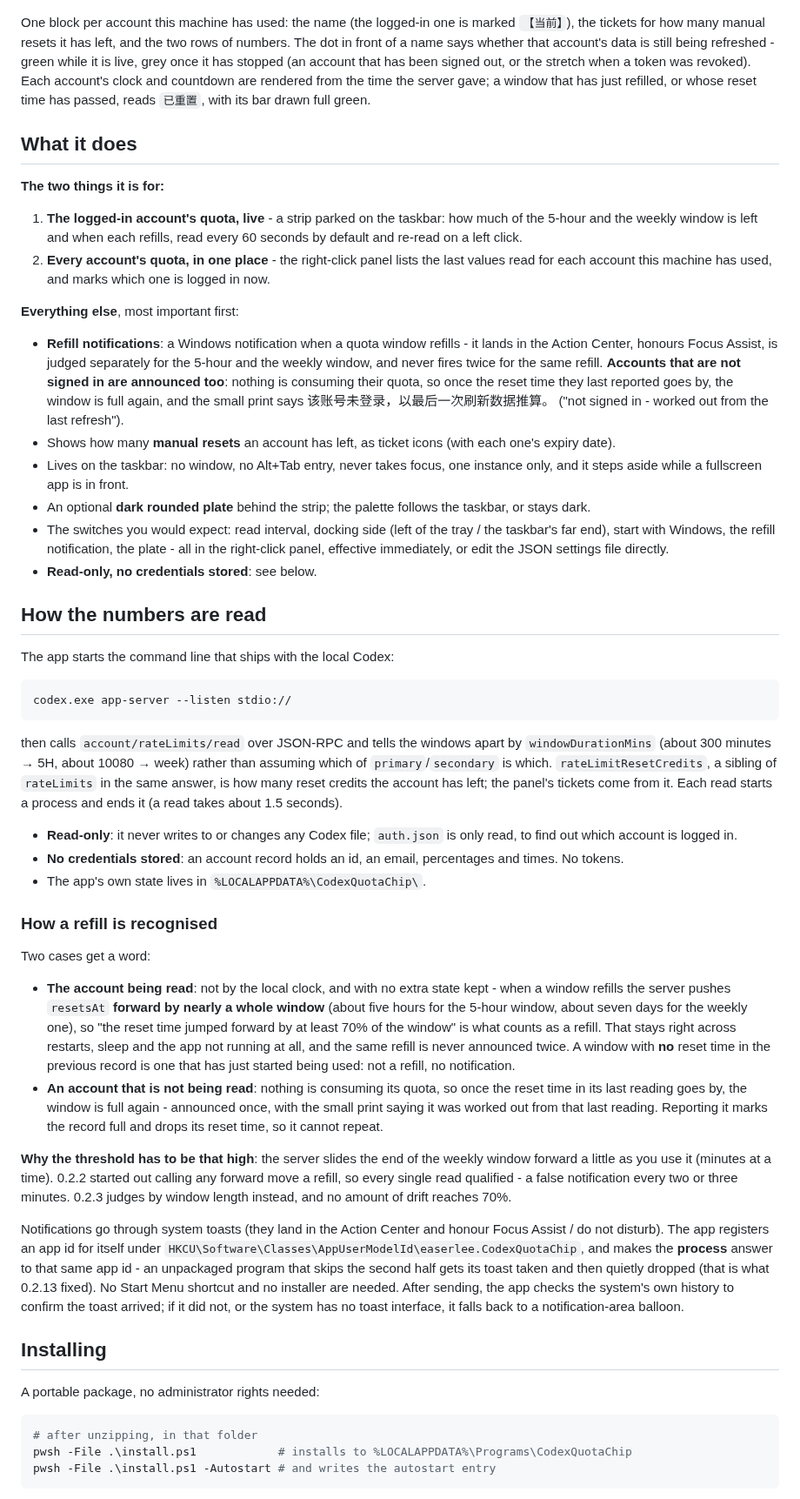
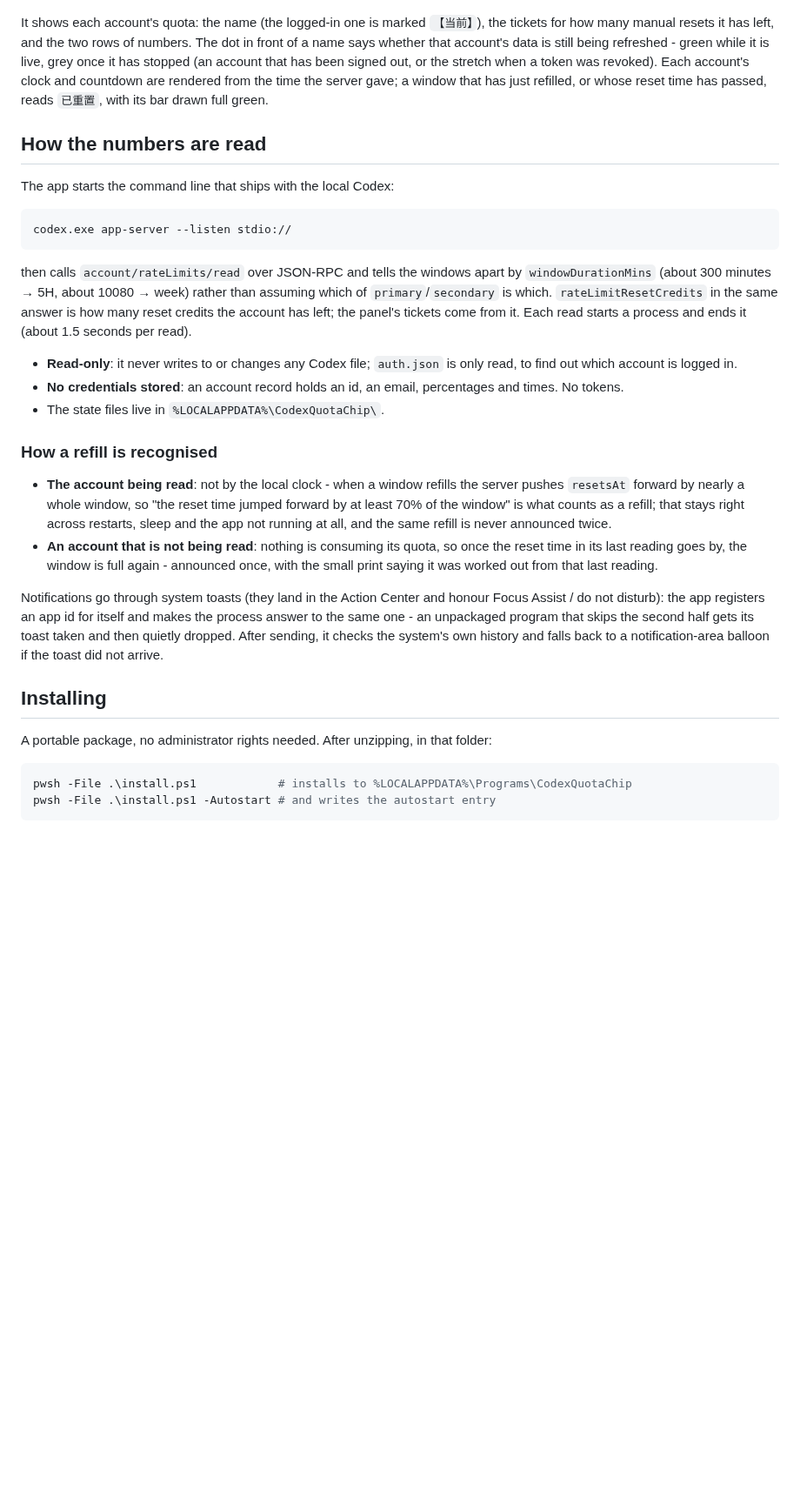
Before and after one commit to easerlee/codex-quota-chip, a Markdown page: README.en.md, the part around one of its changes. Shown at 87% size. Rendered like a GitHub page; blank space fills up the shorter version.

Commit message:
Match the rest of the readme to the trimmed voice, and show the strip both ways

````diff
--- a/README.en.md
+++ b/README.en.md
@@ -33,37 +44,12 @@ The right-click panel:
 
 ![The right-click panel](docs/panel.png)
 
-One block per account this machine has used: the name (the logged-in one is marked `【当前】`), the tickets
-for how many manual resets it has left, and the two rows of numbers. The dot in front of a name says whether
-that account's data is still being refreshed - green while it is live, grey once it has stopped (an account
-that has been signed out, or the stretch when a token was revoked). Each account's clock and countdown are
+It shows each account's quota: the name (the logged-in one is marked `【当前】`), the tickets for how many
+manual resets it has left, and the two rows of numbers. The dot in front of a name says whether that
+account's data is still being refreshed - green while it is live, grey once it has stopped (an account that
+has been signed out, or the stretch when a token was revoked). Each account's clock and countdown are
 rendered from the time the server gave; a window that has just refilled, or whose reset time has passed,
 reads `已重置`, with its bar drawn full green.
-
-## What it does
-
-**The two things it is for:**
-
-1. **The logged-in account's quota, live** - a strip parked on the taskbar: how much of the 5-hour and the
-   weekly window is left and when each refills, read every 60 seconds by default and re-read on a left click.
-2. **Every account's quota, in one place** - the right-click panel lists the last values read for each
-   account this machine has used, and marks which one is logged in now.
-
-**Everything else**, most important first:
-
-- **Refill notifications**: a Windows notification when a quota window refills - it lands in the Action
-  Center, honours Focus Assist, is judged separately for the 5-hour and the weekly window, and never fires
-  twice for the same refill. **Accounts that are not signed in are announced too**: nothing is consuming
-  their quota, so once the reset time they last reported goes by, the window is full again, and the small
-  print says 该账号未登录，以最后一次刷新数据推算。 ("not signed in - worked out from the last refresh").
-- Shows how many **manual resets** an account has left, as ticket icons (with each one's expiry date).
-- Lives on the taskbar: no window, no Alt+Tab entry, never takes focus, one instance only, and it steps
-  aside while a fullscreen app is in front.
-- An optional **dark rounded plate** behind the strip; the palette follows the taskbar, or stays dark.
-- The switches you would expect: read interval, docking side (left of the tray / the taskbar's far end),
-  start with Windows, the refill notification, the plate - all in the right-click panel, effective
-  immediately, or edit the JSON settings file directly.
-- **Read-only, no credentials stored**: see below.
 
 ## How the numbers are read
 
@@ -75,48 +61,34 @@ codex.exe app-server --listen stdio://
 
 then calls `account/rateLimits/read` over JSON-RPC and tells the windows apart by `windowDurationMins`
 (about 300 minutes → 5H, about 10080 → week) rather than assuming which of `primary`/`secondary` is which.
-`rateLimitResetCredits`, a sibling of `rateLimits` in the same answer, is how many reset credits the account
-has left; the panel's tickets come from it. Each read starts a process and ends it (a read takes about
-1.5 seconds).
+`rateLimitResetCredits` in the same answer is how many reset credits the account has left; the panel's
+tickets come from it. Each read starts a process and ends it (about 1.5 seconds per read).
 
 - **Read-only**: it never writes to or changes any Codex file; `auth.json` is only read, to find out which
   account is logged in.
 - **No credentials stored**: an account record holds an id, an email, percentages and times. No tokens.
-- The app's own state lives in `%LOCALAPPDATA%\CodexQuotaChip\`.
+- The state files live in `%LOCALAPPDATA%\CodexQuotaChip\`.
 
 ### How a refill is recognised
 
-Two cases get a word:
-
-- **The account being read**: not by the local clock, and with no extra state kept - when a window refills
-  the server pushes `resetsAt` **forward by nearly a whole window** (about five hours for the 5-hour window,
-  about seven days for the weekly one), so "the reset time jumped forward by at least 70% of the window" is
-  what counts as a refill. That stays right across restarts, sleep and the app not running at all, and the
-  same refill is never announced twice. A window with **no** reset time in the previous record is one that
-  has just started being used: not a refill, no notification.
+- **The account being read**: not by the local clock - when a window refills the server pushes `resetsAt`
+  forward by nearly a whole window, so "the reset time jumped forward by at least 70% of the window" is what
+  counts as a refill; that stays right across restarts, sleep and the app not running at all, and the same
+  refill is never announced twice.
 - **An account that is not being read**: nothing is consuming its quota, so once the reset time in its last
   reading goes by, the window is full again - announced once, with the small print saying it was worked out
-  from that last reading. Reporting it marks the record full and drops its reset time, so it cannot repeat.
-
-**Why the threshold has to be that high**: the server slides the end of the weekly window forward a little
-as you use it (minutes at a time). 0.2.2 started out calling any forward move a refill, so every single read
-qualified - a false notification every two or three minutes. 0.2.3 judges by window length instead, and no
-amount of drift reaches 70%.
+  from that last reading.
 
 Notifications go through system toasts (they land in the Action Center and honour Focus Assist / do not
-disturb). The app registers an app id for itself under
-`HKCU\Software\Classes\AppUserModelId\easerlee.CodexQuotaChip`, and makes the **process** answer to that same
-app id - an unpackaged program that skips the second half gets its toast taken and then quietly dropped
-(that is what 0.2.13 fixed). No Start Menu shortcut and no installer are needed. After sending, the app
-checks the system's own history to confirm the toast arrived; if it did not, or the system has no toast
-interface, it falls back to a notification-area balloon.
+disturb): the app registers an app id for itself and makes the process answer to the same one - an unpackaged
+program that skips the second half gets its toast taken and then quietly dropped. After sending, it checks
+the system's own history and falls back to a notification-area balloon if the toast did not arrive.
 
 ## Installing
 
-A portable package, no administrator rights needed:
+A portable package, no administrator rights needed. After unzipping, in that folder:
 
 ```powershell
-# after unzipping, in that folder
 pwsh -File .\install.ps1            # installs to %LOCALAPPDATA%\Programs\CodexQuotaChip
 pwsh -File .\install.ps1 -Autostart # and writes the autostart entry
 ```
````
Also changed, not shown: other parts of README.en.md (+36 -26 lines), README.md (+48 -73 lines), docs/chip-light.png (added).
